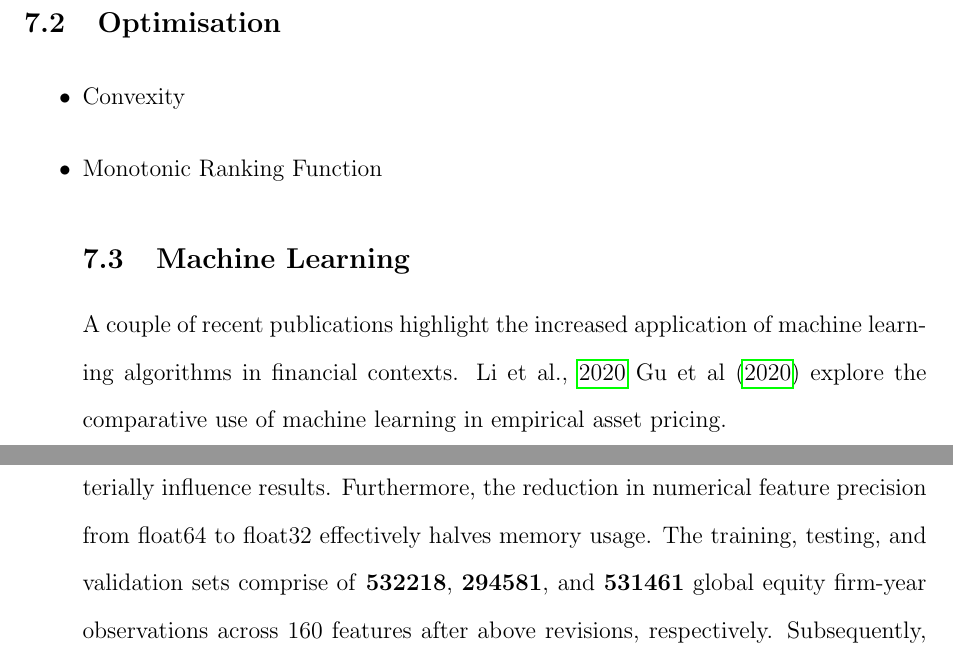
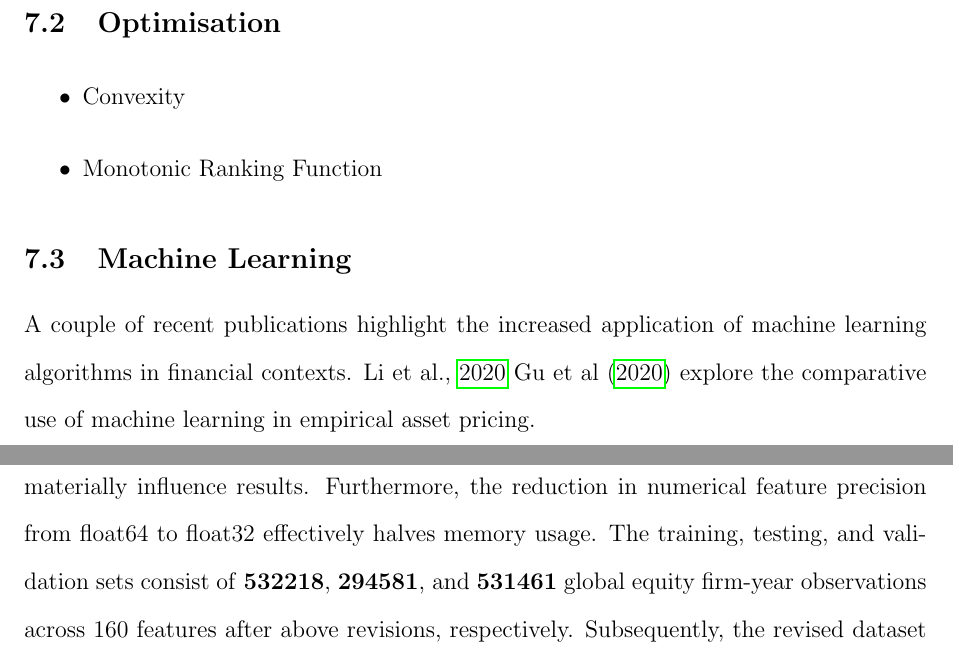
Before and after one commit to CMCD1996/finance-honours, a LaTeX document (doc/reports/submission/finance-788-research-essay.tex): two parts of pages 10 and 13 of 63 before the commit and two parts of pages 10 and 13 of 62 after it, joined at a grey line, cut so that both start at the same text. Compiled offline with pdfLaTeX.

Commit message:
Make changes to the document

```diff
--- a/doc/reports/submission/finance-788-research-essay.tex
+++ b/doc/reports/submission/finance-788-research-essay.tex
@@ -180,6 +180,7 @@ when predicting excess returns in individual equities and equity hedge portfolio
 \begin{itemize}
 	\item Convexity
 	\item Monotonic Ranking Function
+\end{itemize}
 \subsection{Machine Learning}
 A couple of recent publications highlight the increased application of machine learning algorithms in financial contexts.
 \cite{corporate-culture}
@@ -225,7 +226,7 @@ Mega, Large, and Small remain, reflecting equities with market capitalisations g
 Micro equities reside between the 1st and 20th percentiles, with Nano between below the 1st percentile. The rational for their exclusion is Mega, Large, and Small equities account for the majority of stock market returns (80\%).
 Hypothetically, their omission will not materially influence results.
 Furthermore, the reduction in numerical feature precision from float64 to float32 effectively halves memory usage.
-The training, testing, and validation sets comprise of \textbf{532218}, \textbf{294581}, and \textbf{531461} global equity firm-year observations across 160 features after above revisions, respectively.
+The training, testing, and validation sets consist of \textbf{532218}, \textbf{294581}, and \textbf{531461} global equity firm-year observations across 160 features after above revisions, respectively.
 Subsequently, the revised dataset has 217.321,600 data points, suitable to use in analysis.
 Memory monitoring methods accompany the aforementioned preprocessing adjustments, monitoring CPU and GPU utilisation, reconfiguring GPU's, and configuring application programming interfaces for monitoring modelling performance.
 \subsection{Feature Encoding}
```
Also changed, not shown: doc/reports/submission/__latexindent_temp.tex (+1 -0 lines), doc/reports/submission/finance-788-research-essay.bbl (added), doc/reports/submission/finance-788-research-essay.pdf, 10 other files.
